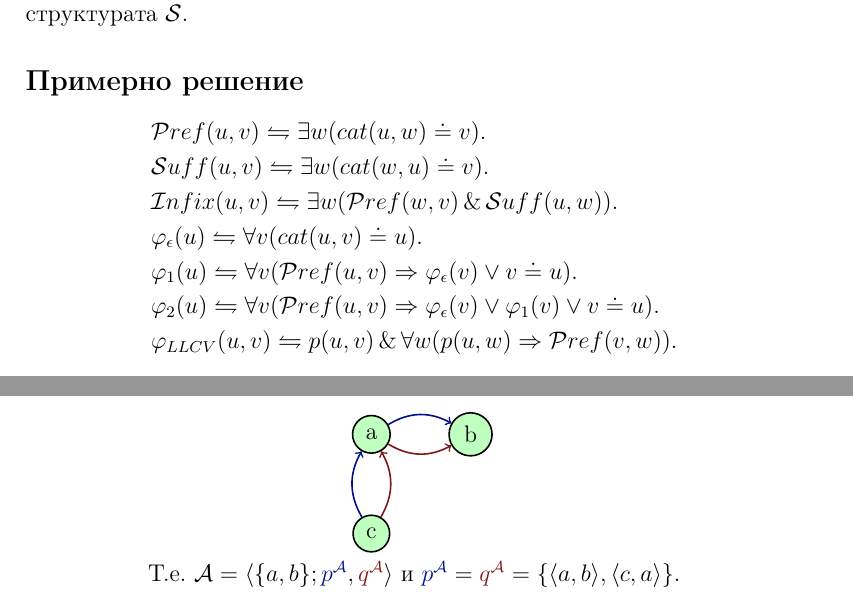
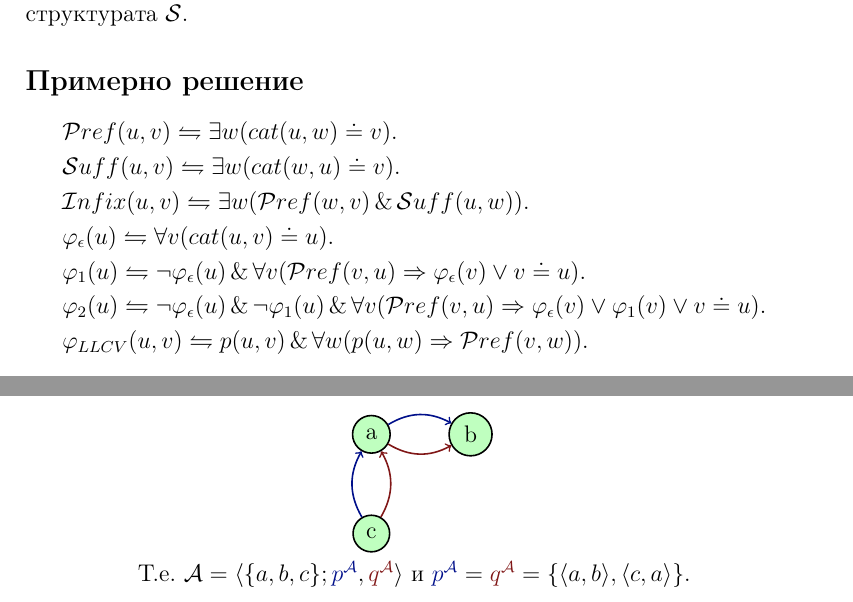
Before and after one commit to YanaRGeorgieva/Logic-programming-problems, a LaTeX document (21 novembre 2020/main.tex): two parts of pages 2 and 5 of 5, joined at a grey line, cut so that both start at the same text. Compiled offline with pdfLaTeX.

Commit message:
Fixed some mistakes.

```diff
--- a/21 novembre 2020/main.tex
+++ b/21 novembre 2020/main.tex
@@ -46,8 +46,8 @@
     & \fancy{S}{uff}(u, v) \definedas \exists w (cat(w, u) \doteq v).\nl
     & \fancy{I}{nfix}(u, v) \definedas \exists w (\fancy{P}{ref}(w, v) \Land \fancy{S}{uff}(u, w) ).\nl
     & \varphi_\epsilon(u) \definedas \forall v (cat(u, v) \doteq u). \nl
-    & \varphi_{1}(u) \definedas \forall v (\fancy{P}{ref}(u, v) \then \varphi_\epsilon(v) \Lor v \doteq u). \nl
-    & \varphi_{2}(u) \definedas \forall v (\fancy{P}{ref}(u, v) \then \varphi_\epsilon(v) \Lor \varphi_{1}(v) \Lor v \doteq u). \nl
+    & \varphi_{1}(u) \definedas \neg \varphi_\epsilon(u) \Land  \forall v (\fancy{P}{ref}(v, u) \then \varphi_\epsilon(v) \Lor v \doteq u). \nl
+    & \varphi_{2}(u) \definedas \neg \varphi_\epsilon(u)  \Land \neg \varphi_{1}(u) \Land \forall v (\fancy{P}{ref}(v, u) \then \varphi_\epsilon(v) \Lor \varphi_{1}(v) \Lor v \doteq u). \nl
     & \varphi_{LLCV}(u, v) \definedas p(u, v) \Land \forall w (p(u, w) \then \fancy{P}{ref}(v, w)).
 \end{flalign*}Където \me{ \varphi_{LLCV}(u, v)} значи, че взимаме най-късият характеристичен вектор на \me{u} генерирано от предиката \me{p^\cali{S}}.
 \begin{flalign*}
@@ -169,7 +169,7 @@ Tук нелогическите символи са \me{cat} и \me{p}.
             edge[falured, bend right]  node {} (0);
         \end{tikzpicture}
         \nl
-        Т.е. \me{\cali{A} = \la \br{a, b}; \blue{p^\cali{A}}, \red{q^\cali{A}} \ra} и \me{\blue{p^\cali{A}} = \red{q^\cali{A}} = \br{\la a, b \ra, \la c, a \ra}}.
+        Т.е. \me{\cali{A} = \la \br{a, b, c}; \blue{p^\cali{A}}, \red{q^\cali{A}} \ra} и \me{\blue{p^\cali{A}} = \red{q^\cali{A}} = \br{\la a, b \ra, \la c, a \ra}}.
     \end{center}
 \end{figure}
 
```
Also changed, not shown: 21 novembre 2020/main.pdf, 3 other files.
